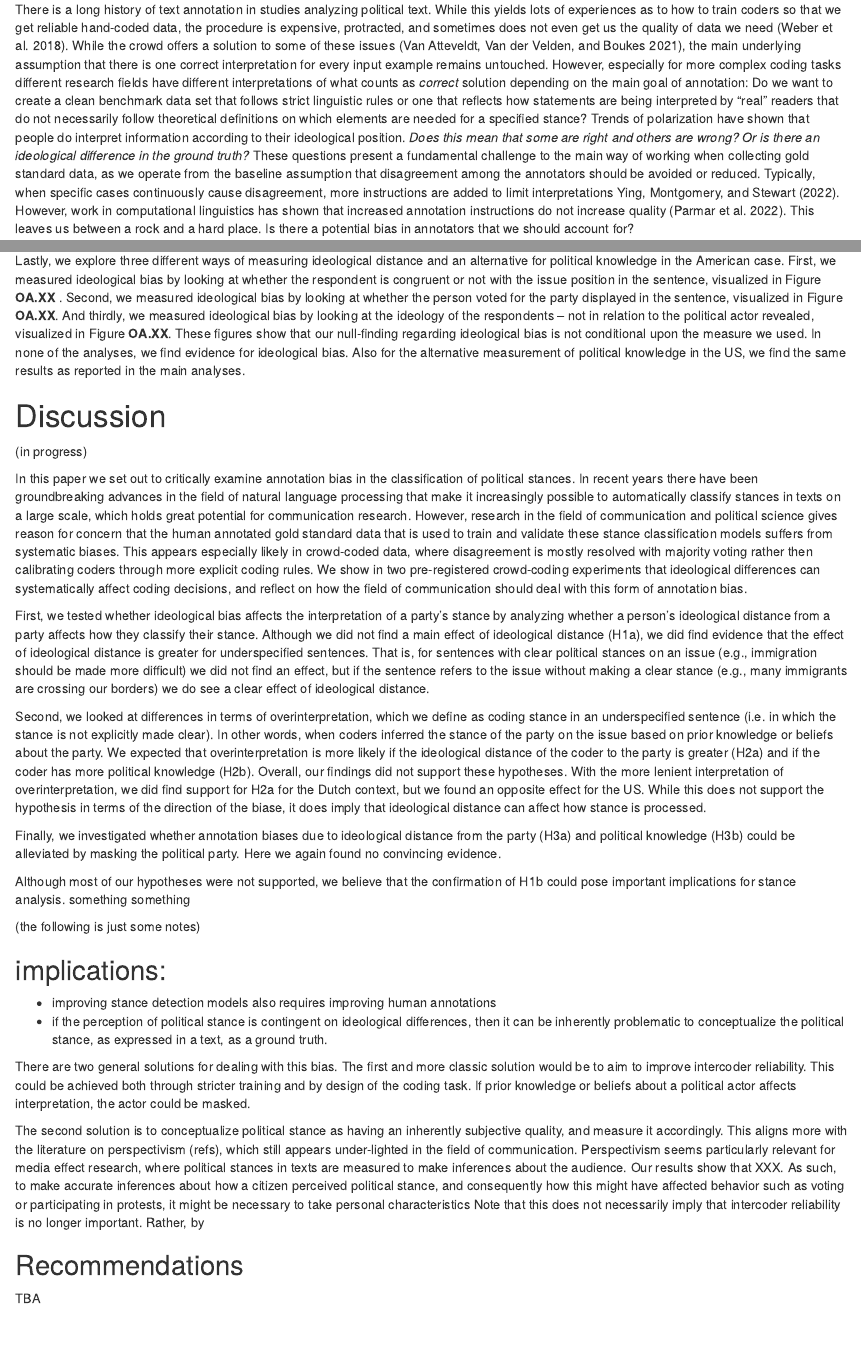
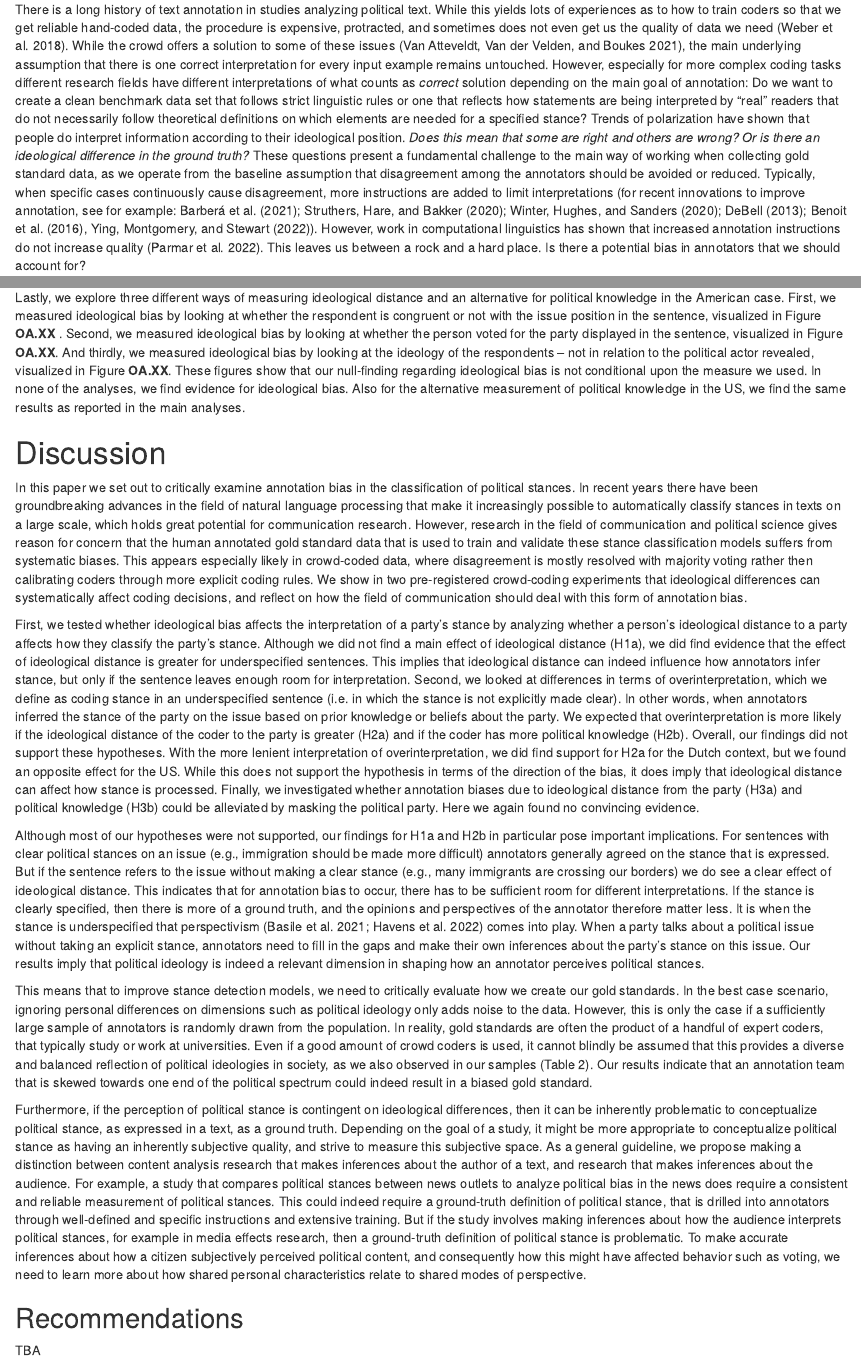
Before and after one commit to bachl/bias-experiment, an R Markdown document (report/draft.Rmd): the page in a window 1100 px wide, from 1230 px down, and a second part further down, joined at a grey line. Rendered offline with R 4.5, knitr and Pandoc, with nearby package versions; drawn as R Markdown's standard HTML page in place of the format the file asks for; some code elsewhere in the file could not run offline.

Commit message:
draft draft discussion

```diff
--- a/report/draft.Rmd
+++ b/report/draft.Rmd
@@ -118,7 +118,7 @@ While the crowd offers a solution to some of these issues [@van2021validity], th
 However, especially for more complex coding tasks different research fields have different interpretations of what counts as *correct* solution depending on the main goal of annotation: Do we want to create a clean benchmark data set that follows strict linguistic rules or one that reflects how statements are being interpreted by "real" readers that do not necessarily follow theoretical definitions on which elements are needed for a specified stance?
 Trends of polarization have shown that people do interpret information according to their ideological position.
 *Does this mean that some are right and others are wrong? Or is there an ideological difference in the ground truth?* These questions present a fundamental challenge to the main way of working when collecting gold standard data, as we operate from the baseline assumption that disagreement among the annotators should be avoided or reduced.
-Typically, when specific cases continuously cause disagreement, more instructions are added to limit interpretations [for recent innovations to improve annotation, see for example: @barbera2021automated; @struthers2020bridging; @winter2020online; @debell2013harder; @benoit2016crowd, @ying2022topics].
+Typically, when specific cases continuously cause disagreement, more instructions are added to limit interpretations (for recent innovations to improve annotation, see for example: @barbera2021automated; @struthers2020bridging; @winter2020online; @debell2013harder; @benoit2016crowd, @ying2022topics).
 However, work in computational linguistics has shown that increased annotation instructions do not increase quality [@parmar2022don].
 This leaves us between a rock and a hard place.
 Is there a potential bias in annotators that we should account for?
@@ -437,47 +437,47 @@ Also for the alternative measurement of political knowledge in the US, we find t
 
 # Discussion
 
-(in progress)
-
 In this paper we set out to critically examine annotation bias in the classification of political stances.
 In recent years there have been groundbreaking advances in the field of natural language processing that make it increasingly possible to automatically classify stances in texts on a large scale, which holds great potential for communication research.
 However, research in the field of communication and political science gives reason for concern that the human annotated gold standard data that is used to train and validate these stance classification models suffers from systematic biases.
 This appears especially likely in crowd-coded data, where disagreement is mostly resolved with majority voting rather then calibrating coders through more explicit coding rules.
 We show in two pre-registered crowd-coding experiments that ideological differences can systematically affect coding decisions, and reflect on how the field of communication should deal with this form of annotation bias.
 
-First, we tested whether ideological bias affects the interpretation of a party's stance by analyzing whether a person's ideological distance from a party affects how they classify their stance.
+First, we tested whether ideological bias affects the interpretation of a party's stance by analyzing whether a person's ideological distance to a party affects how they classify the party's stance.
 Although we did not find a main effect of ideological distance (H1a), we did find evidence that the effect of ideological distance is greater for underspecified sentences.
-That is, for sentences with clear political stances on an issue (e.g., immigration should be made more difficult) we did not find an effect, but if the sentence refers to the issue without making a clear stance (e.g., many immigrants are crossing our borders) we do see a clear effect of ideological distance.
-
+This implies that ideological distance can indeed influence how annotators infer stance, but only if the sentence leaves enough room for interpretation.
 Second, we looked at differences in terms of overinterpretation, which we define as coding stance in an underspecified sentence (i.e. in which the stance is not explicitly made clear).
-In other words, when coders inferred the stance of the party on the issue based on prior knowledge or beliefs about the party.
+In other words, when annotators inferred the stance of the party on the issue based on prior knowledge or beliefs about the party.
 We expected that overinterpretation is more likely if the ideological distance of the coder to the party is greater (H2a) and if the coder has more political knowledge (H2b).
 Overall, our findings did not support these hypotheses.
 With the more lenient interpretation of overinterpretation, we did find support for H2a for the Dutch context, but we found an opposite effect for the US.
-While this does not support the hypothesis in terms of the direction of the biase, it does imply that ideological distance can affect how stance is processed.
-
+While this does not support the hypothesis in terms of the direction of the bias, it does imply that ideological distance can affect how stance is processed.
 Finally, we investigated whether annotation biases due to ideological distance from the party (H3a) and political knowledge (H3b) could be alleviated by masking the political party.
 Here we again found no convincing evidence.
 
-Although most of our hypotheses were not supported, we believe that the confirmation of H1b could pose important implications for stance analysis.
-something something
+Although most of our hypotheses were not supported, our findings for H1a and H2b in particular pose important implications.
+For sentences with clear political stances on an issue (e.g., immigration should be made more difficult) annotators generally agreed on the stance that is expressed.
+But if the sentence refers to the issue without making a clear stance (e.g., many immigrants are crossing our borders) we do see a clear effect of ideological distance.
+This indicates that for annotation bias to occur, there has to be sufficient room for different interpretations.
+If the stance is clearly specified, then there is more of a ground truth, and the opinions and perspectives of the annotator therefore matter less.
+It is when the stance is underspecified that perspectivism [@basile2021toward; @havens2022beyond] comes into play.
+When a party talks about a political issue without taking an explicit stance, annotators need to fill in the gaps and make their own inferences about the party's stance on this issue.
+Our results imply that political ideology is indeed a relevant dimension in shaping how an annotator perceives political stances.
 
-(the following is just some notes)
+This means that to improve stance detection models, we need to critically evaluate how we create our gold standards.
+In the best case scenario, ignoring personal differences on dimensions such as political ideology only adds noise to the data.
+However, this is only the case if a sufficiently large sample of annotators is randomly drawn from the population.
+In reality, gold standards are often the product of a handful of expert coders, that typically study or work at universities.
+Even if a good amount of crowd coders is used, it cannot blindly be assumed that this provides a diverse and balanced reflection of political ideologies in society, as we also observed in our samples (Table 2).
+Our results indicate that an annotation team that is skewed towards one end of the political spectrum could indeed result in a biased gold standard.
 
-## implications:
-- improving stance detection models also requires improving human annotations
-- if the perception of political stance is contingent on ideological differences, then it can be inherently problematic to conceptualize the political stance, as expressed in a text, as a ground truth.
-
-There are two general solutions for dealing with this bias.
-The first and more classic solution would be to aim to improve intercoder reliability.
-This could be achieved both through stricter training and by design of the coding task.
-If prior knowledge or beliefs about a political actor affects interpretation, the actor could be masked.
-
-The second solution is to conceptualize political stance as having an inherently subjective quality, and measure it accordingly.
-This aligns more with the literature on perspectivism (refs), which still appears under-lighted in the field of communication.
-Perspectivism seems particularly relevant for media effect research, where political stances in texts are measured to make inferences about the audience. Our results show that XXX. As such, to make accurate inferences about how a citizen perceived political stance, and consequently how this might have affected behavior such as voting or participating in protests, it might be necessary to take personal characteristics
-Note that this does not necessarily imply that intercoder reliability is no longer important.
-Rather, by
+Furthermore, if the perception of political stance is contingent on ideological differences, then it can be inherently problematic to conceptualize political stance, as expressed in a text, as a ground truth.
+Depending on the goal of a study, it might be more appropriate to conceptualize political stance as having an inherently subjective quality, and strive to measure this subjective space.
+As a general guideline, we propose making a distinction between content analysis research that makes inferences about the author of a text, and research that makes inferences about the audience.
+For example, a study that compares political stances between news outlets to analyze political bias in the news does require a consistent and reliable measurement of political stances.
+This could indeed require a ground-truth definition of political stance, that is drilled into annotators through well-defined and specific instructions and extensive training.
+But if the study involves making inferences about how the audience interprets political stances, for example in media effects research, then a ground-truth definition of political stance is problematic.
+To make accurate inferences about how a citizen subjectively perceived political content, and consequently how this might have affected behavior such as voting, we need to learn more about how shared personal characteristics relate to shared modes of perspective.
 
 ## Recommendations
 
```
